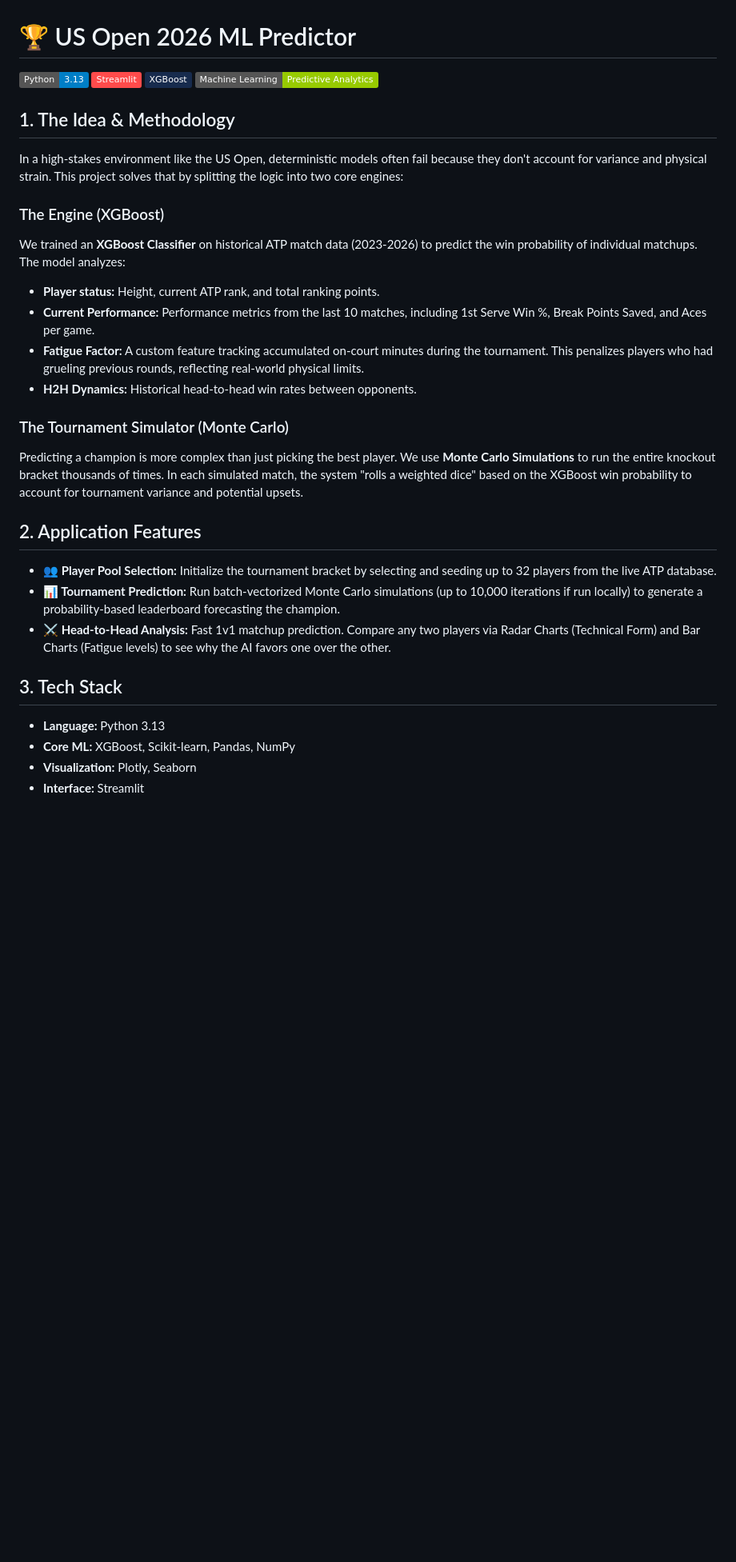
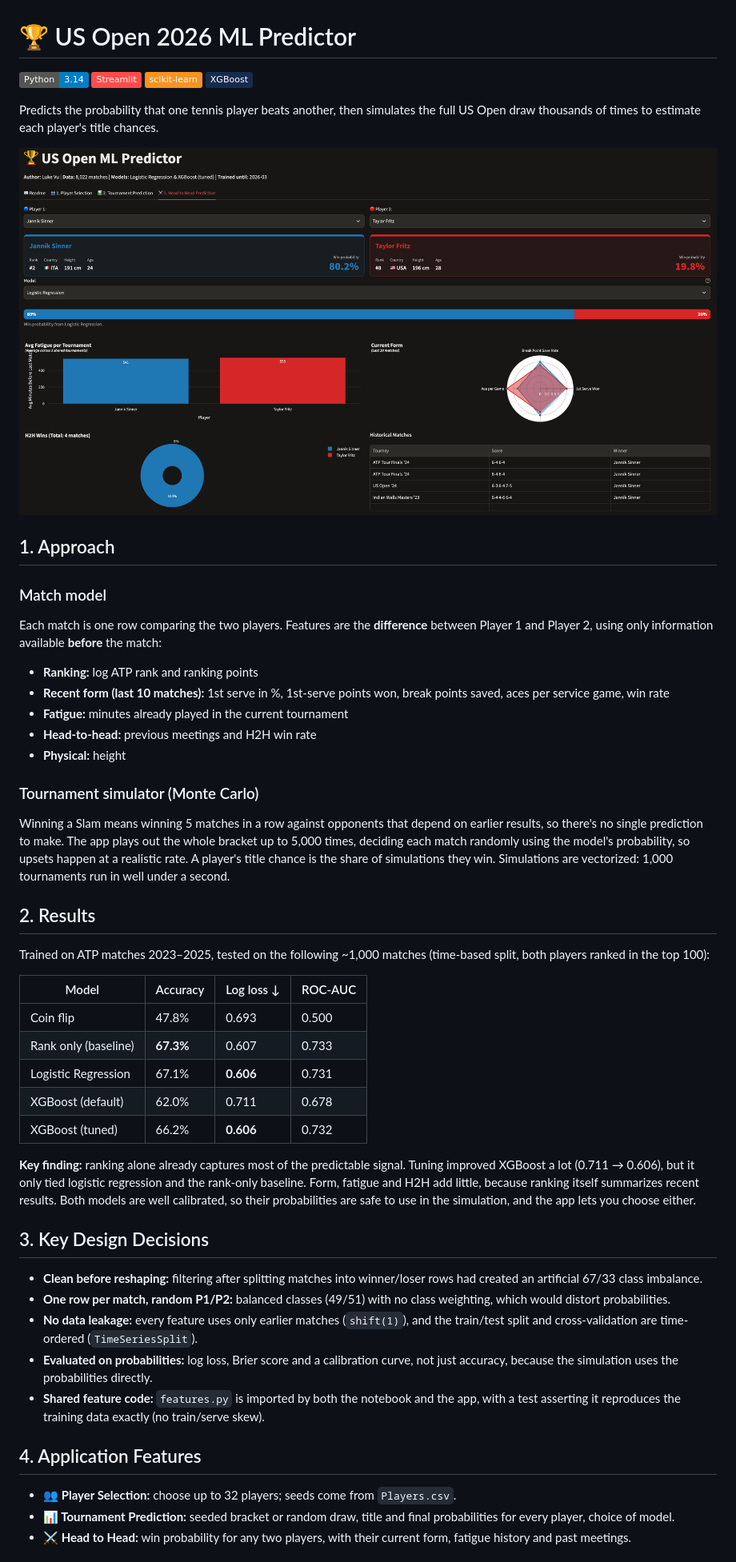
Before and after one commit to Lukevu-hub/us-open-ml-predictor, a Markdown page: readme.md, the part around one of its changes. Shown at 80% size. GitHub-like rendering; pictures changed too: docs/head_to_head.png (added); badges without logos; blank space fills up the shorter version.

Commit message:
Update README with results and screenshot

```diff
--- a/readme.md
+++ b/readme.md
@@ -1,37 +1,50 @@
 # 🏆 US Open 2026 ML Predictor
 
-![Python](https://img.shields.io/badge/Python-3.13-blue.svg)
+![Python](https://img.shields.io/badge/Python-3.14-blue.svg)
 ![Streamlit](https://img.shields.io/badge/Streamlit-FF4B4B?style=flat&logo=streamlit&logoColor=white)
-![XGBoost](https://img.shields.io/badge/XGBoost-172B4D?style=flat&logo=xgboost&logoColor=white)
-![Machine Learning](https://img.shields.io/badge/Machine%20Learning-Predictive%20Analytics-green)
+![scikit-learn](https://img.shields.io/badge/scikit--learn-F7931E?style=flat&logo=scikitlearn&logoColor=white)
+![XGBoost](https://img.shields.io/badge/XGBoost-172B4D?style=flat)
 
-## 1. The Idea & Methodology
+Predicts the probability that one tennis player beats another, then simulates the full US Open draw thousands of times to estimate each player's title chances.
 
-In a high-stakes environment like the US Open, deterministic models often fail because they don't account for variance and physical strain. This project solves that by splitting the logic into two core engines:
+![Head-to-head tab](docs/head_to_head.png)
 
-### The Engine (XGBoost)
-We trained an **XGBoost Classifier** on historical ATP match data (2023-2026) to predict the win probability of individual matchups. The model analyzes:
-* **Player status:** Height, current ATP rank, and total ranking points.
-* **Current Performance:** Performance metrics from the last 10 matches, including 1st Serve Win %, Break Points Saved, and Aces per game.
-* **Fatigue Factor:** A custom feature tracking accumulated on-court minutes during the tournament. This penalizes players who had grueling previous rounds, reflecting real-world physical limits.
-* **H2H Dynamics:** Historical head-to-head win rates between opponents.
+## 1. Approach
 
-### The Tournament Simulator (Monte Carlo)
-Predicting a champion is more complex than just picking the best player. We use **Monte Carlo Simulations** to run the entire knockout bracket thousands of times. In each simulated match, the system "rolls a weighted dice" based on the XGBoost win probability to account for tournament variance and potential upsets.
+### Match model
+Each match is one row comparing the two players. Features are the **difference** between Player 1 and Player 2, using only information available **before** the match:
+* **Ranking:** log ATP rank and ranking points
+* **Recent form (last 10 matches):** 1st serve in %, 1st-serve points won, break points saved, aces per service game, win rate
+* **Fatigue:** minutes already played in the current tournament
+* **Head-to-head:** previous meetings and H2H win rate
+* **Physical:** height
 
+### Tournament simulator (Monte Carlo)
+Winning a Slam means winning 5 matches in a row against opponents that depend on earlier results, so there's no single prediction to make. The app plays out the whole bracket up to 5,000 times, deciding each match randomly using the model's probability, so upsets happen at a realistic rate. A player's title chance is the share of simulations they win. Simulations are vectorized: 1,000 tournaments run in well under a second.
 
-## 2. Application Features
+## 2. Results
 
-* **👥 Player Pool Selection:** Initialize the tournament bracket by selecting and seeding up to 32 players from the live ATP database.
-* **📊 Tournament Prediction:** Run batch-vectorized Monte Carlo simulations (up to 10,000 iterations if run locally) to generate a probability-based leaderboard forecasting the champion.
-* **⚔️ Head-to-Head Analysis:** Fast 1v1 matchup prediction. Compare any two players via Radar Charts (Technical Form) and Bar Charts (Fatigue levels) to see why the AI favors one over the other.
+Trained on ATP matches 2023–2025, tested on the following ~1,000 matches (time-based split, both players ranked in the top 100):
 
+| Model | Accuracy | Log loss ↓ | ROC-AUC |
+|---|---|---|---|
+| Coin flip | 47.8% | 0.693 | 0.500 |
+| Rank only (baseline) | **67.3%** | 0.607 | 0.733 |
+| Logistic Regression | 67.1% | **0.606** | 0.731 |
+| XGBoost (default) | 62.0% | 0.711 | 0.678 |
+| XGBoost (tuned) | 66.2% | **0.606** | 0.732 |
 
+**Key finding:** ranking alone already captures most of the predictable signal. Tuning improved XGBoost a lot (0.711 → 0.606), but it only tied logistic regression and the rank-only baseline. Form, fatigue and H2H add little, because ranking itself summarizes recent results. Both models are well calibrated, so their probabilities are safe to use in the simulation, and the app lets you choose either.
 
-## 3. Tech Stack
+## 3. Key Design Decisions
+* **Clean before reshaping:** filtering after splitting matches into winner/loser rows had created an artificial 67/33 class imbalance.
+* **One row per match, random P1/P2:** balanced classes (49/51) with no class weighting, which would distort probabilities.
+* **No data leakage:** every feature uses only earlier matches (`shift(1)`), and the train/test split and cross-validation are time-ordered (`TimeSeriesSplit`).
+* **Evaluated on probabilities:** log loss, Brier score and a calibration curve, not just accuracy, because the simulation uses the probabilities directly.
+* **Shared feature code:** `features.py` is imported by both the notebook and the app, with a test asserting it reproduces the training data exactly (no train/serve skew).
 
-* **Language:** Python 3.13
-* **Core ML:** XGBoost, Scikit-learn, Pandas, NumPy
-* **Visualization:** Plotly, Seaborn
-* **Interface:** Streamlit
+## 4. Application Features
+* **👥 Player Selection:** choose up to 32 players; seeds come from `Players.csv`.
+* **📊 Tournament Prediction:** seeded bracket or random draw, title and final probabilities for every player, choice of model.
+* **⚔️ Head to Head:** win probability for any two players, with their current form, fatigue history and past meetings.
 
```
Also changed, not shown: other parts of readme.md (+23 -45 lines).
